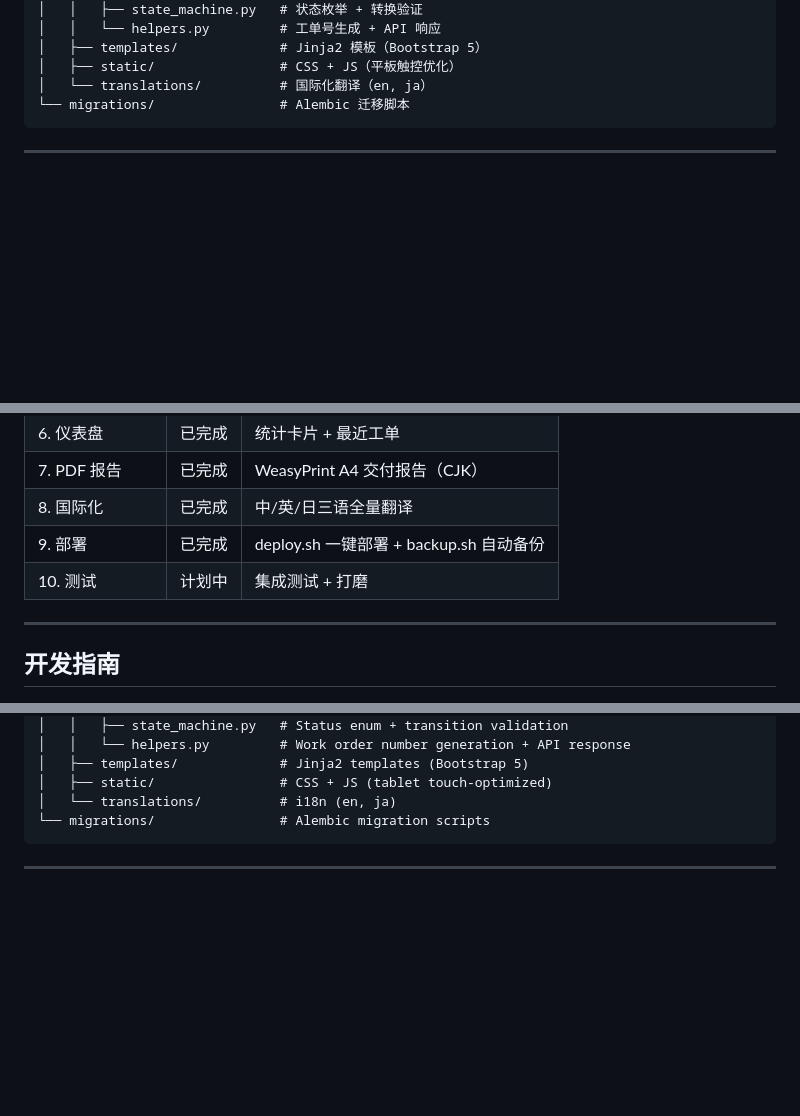
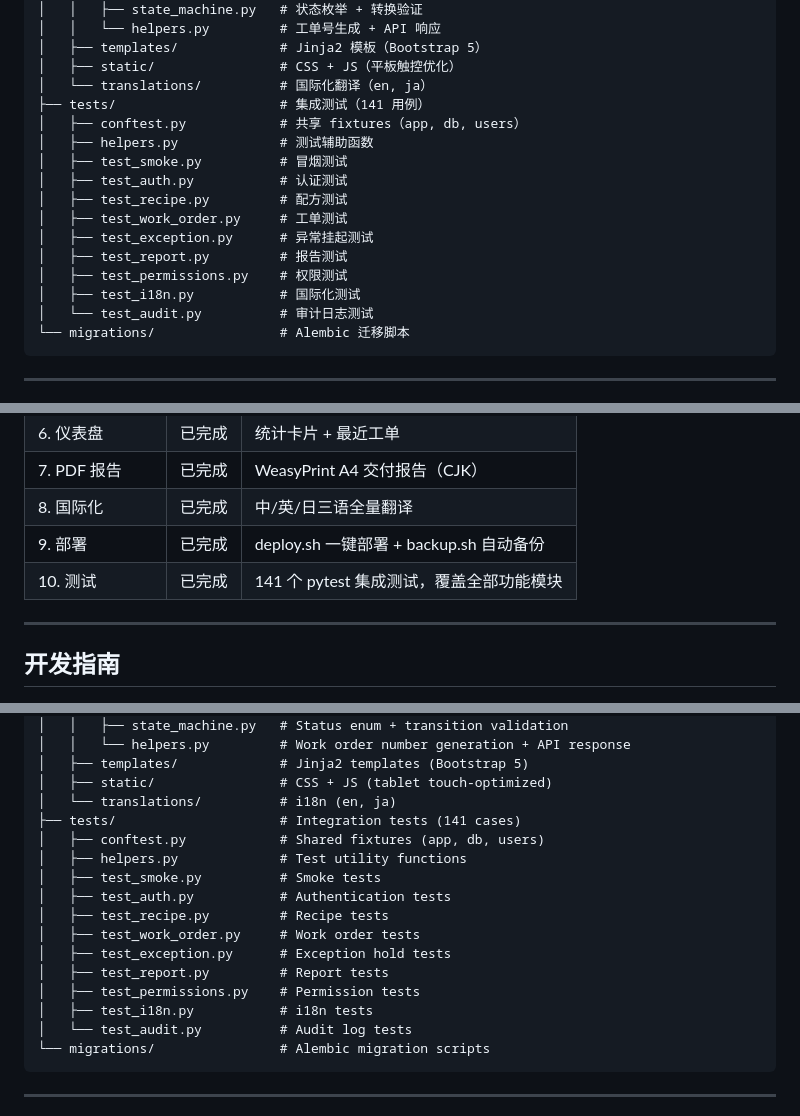
Before and after one commit to wuyutanhongyuxin-cell/IC_company_helper, a Markdown page: README.md, 3 parts joined by grey strips. Rendered like a GitHub page; blank space fills up the shorter version.

Commit message:
docs: 同步 README 至最新代码状态 (Step 10 已完成 + tests/ 架构树)
Co-Authored-By: Claude Opus 4.6 (1M context) <noreply@anthropic.com>

````diff
--- a/README.md
+++ b/README.md
@@ -77,6 +77,18 @@ Flask Application Factory 模式
 │   ├── templates/             # Jinja2 模板（Bootstrap 5）
 │   ├── static/                # CSS + JS（平板触控优化）
 │   └── translations/          # 国际化翻译（en, ja）
+├── tests/                     # 集成测试（141 用例）
+│   ├── conftest.py            # 共享 fixtures（app, db, users）
+│   ├── helpers.py             # 测试辅助函数
+│   ├── test_smoke.py          # 冒烟测试
+│   ├── test_auth.py           # 认证测试
+│   ├── test_recipe.py         # 配方测试
+│   ├── test_work_order.py     # 工单测试
+│   ├── test_exception.py      # 异常挂起测试
+│   ├── test_report.py         # 报告测试
+│   ├── test_permissions.py    # 权限测试
+│   ├── test_i18n.py           # 国际化测试
+│   └── test_audit.py          # 审计日志测试
 └── migrations/                # Alembic 迁移脚本
 ```
 
@@ -224,7 +236,7 @@ gunicorn -w 2 "wsgi:app"
 | 7. PDF 报告 | 已完成 | WeasyPrint A4 交付报告（CJK） |
 | 8. 国际化 | 已完成 | 中/英/日三语全量翻译 |
 | 9. 部署 | 已完成 | deploy.sh 一键部署 + backup.sh 自动备份 |
-| 10. 测试 | 计划中 | 集成测试 + 打磨 |
+| 10. 测试 | 已完成 | 141 个 pytest 集成测试，覆盖全部功能模块 |
 
 ---
 
@@ -384,6 +396,18 @@ Flask Application Factory Pattern
 │   ├── templates/             # Jinja2 templates (Bootstrap 5)
 │   ├── static/                # CSS + JS (tablet touch-optimized)
 │   └── translations/          # i18n (en, ja)
+├── tests/                     # Integration tests (141 cases)
+│   ├── conftest.py            # Shared fixtures (app, db, users)
+│   ├── helpers.py             # Test utility functions
+│   ├── test_smoke.py          # Smoke tests
+│   ├── test_auth.py           # Authentication tests
+│   ├── test_recipe.py         # Recipe tests
+│   ├── test_work_order.py     # Work order tests
+│   ├── test_exception.py      # Exception hold tests
+│   ├── test_report.py         # Report tests
+│   ├── test_permissions.py    # Permission tests
+│   ├── test_i18n.py           # i18n tests
+│   └── test_audit.py          # Audit log tests
 └── migrations/                # Alembic migration scripts
 ```
 
````
Also changed, not shown: other parts of README.md (+1 -1 lines).
